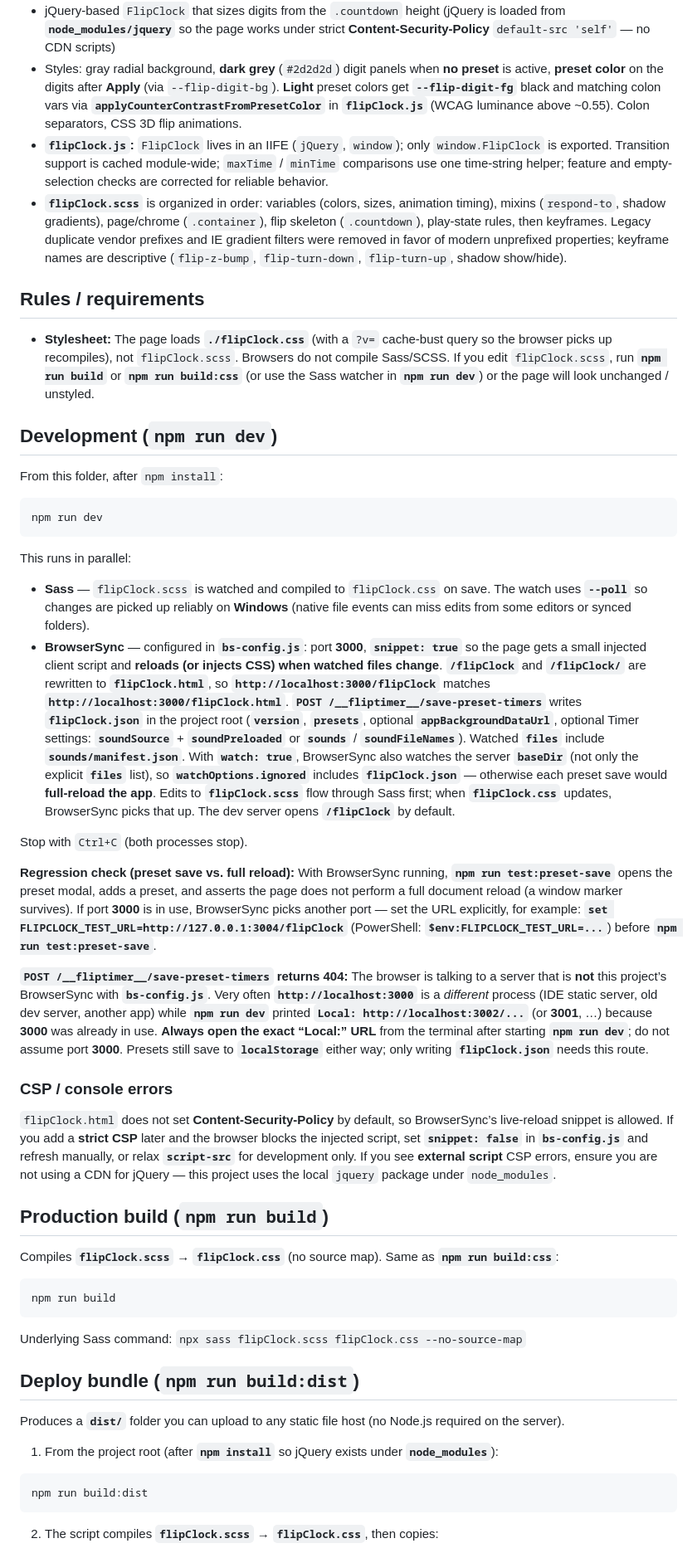
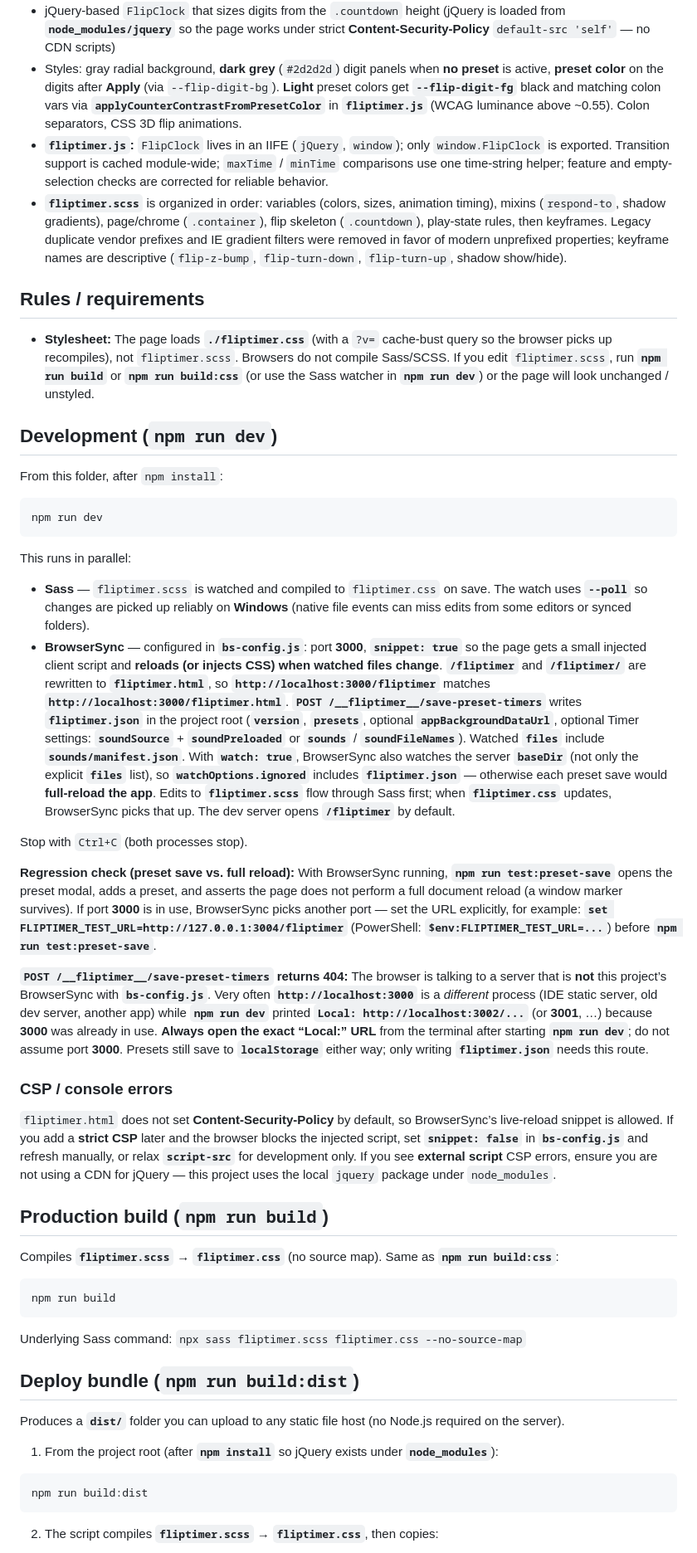
Before and after one commit to kaioe/fliptimer, a Markdown page: README.md, the part around one of its changes. Shown at 83% size. GitHub-like rendering.

````diff
--- a/README.md
+++ b/README.md
@@ -16,11 +16,11 @@
 - jQuery-based `FlipClock` that sizes digits from the `.countdown` height (jQuery is loaded from **`node_modules/jquery`** so the page works under strict **Content-Security-Policy** `default-src 'self'` — no CDN scripts)
-- Styles: gray radial background, **dark grey** (`#2d2d2d`) digit panels when **no preset** is active, **preset color** on the digits after **Apply** (via `--flip-digit-bg`). **Light** preset colors get **`--flip-digit-fg`** black and matching colon vars via **`applyCounterContrastFromPresetColor`** in **`flipClock.js`** (WCAG luminance above ~0.55). Colon separators, CSS 3D flip animations.
-- **`flipClock.js`:** `FlipClock` lives in an IIFE (`jQuery`, `window`); only `window.FlipClock` is exported. Transition support is cached module-wide; `maxTime` / `minTime` comparisons use one time-string helper; feature and empty-selection checks are corrected for reliable behavior.
-- **`flipClock.scss`** is organized in order: variables (colors, sizes, animation timing), mixins (`respond-to`, shadow gradients), page/chrome (`.container`), flip skeleton (`.countdown`), play-state rules, then keyframes. Legacy duplicate vendor prefixes and IE gradient filters were removed in favor of modern unprefixed properties; keyframe names are descriptive (`flip-z-bump`, `flip-turn-down`, `flip-turn-up`, shadow show/hide).
+- Styles: gray radial background, **dark grey** (`#2d2d2d`) digit panels when **no preset** is active, **preset color** on the digits after **Apply** (via `--flip-digit-bg`). **Light** preset colors get **`--flip-digit-fg`** black and matching colon vars via **`applyCounterContrastFromPresetColor`** in **`fliptimer.js`** (WCAG luminance above ~0.55). Colon separators, CSS 3D flip animations.
+- **`fliptimer.js`:** `FlipClock` lives in an IIFE (`jQuery`, `window`); only `window.FlipClock` is exported. Transition support is cached module-wide; `maxTime` / `minTime` comparisons use one time-string helper; feature and empty-selection checks are corrected for reliable behavior.
+- **`fliptimer.scss`** is organized in order: variables (colors, sizes, animation timing), mixins (`respond-to`, shadow gradients), page/chrome (`.container`), flip skeleton (`.countdown`), play-state rules, then keyframes. Legacy duplicate vendor prefixes and IE gradient filters were removed in favor of modern unprefixed properties; keyframe names are descriptive (`flip-z-bump`, `flip-turn-down`, `flip-turn-up`, shadow show/hide).
 
 ## Rules / requirements
 
-- **Stylesheet:** The page loads **`./flipClock.css`** (with a `?v=` cache-bust query so the browser picks up recompiles), not `flipClock.scss`. Browsers do not compile Sass/SCSS. If you edit `flipClock.scss`, run **`npm run build`** or **`npm run build:css`** (or use the Sass watcher in **`npm run dev`**) or the page will look unchanged / unstyled.
+- **Stylesheet:** The page loads **`./fliptimer.css`** (with a `?v=` cache-bust query so the browser picks up recompiles), not `fliptimer.scss`. Browsers do not compile Sass/SCSS. If you edit `fliptimer.scss`, run **`npm run build`** or **`npm run build:css`** (or use the Sass watcher in **`npm run dev`**) or the page will look unchanged / unstyled.
 
 ## Development (`npm run dev`)
 
@@ -32,28 +32,28 @@ npm run dev
 
 This runs in parallel:
 
-- **Sass** — `flipClock.scss` is watched and compiled to `flipClock.css` on save. The watch uses **`--poll`** so changes are picked up reliably on **Windows** (native file events can miss edits from some editors or synced folders).
-- **BrowserSync** — configured in **`bs-config.js`**: port **3000**, **`snippet: true`** so the page gets a small injected client script and **reloads (or injects CSS) when watched files change**. **`/flipClock`** and **`/flipClock/`** are rewritten to **`flipClock.html`**, so **`http://localhost:3000/flipClock`** matches **`http://localhost:3000/flipClock.html`**. **`POST /__fliptimer__/save-preset-timers`** writes **`flipClock.json`** in the project root (**`version`**, **`presets`**, optional **`appBackgroundDataUrl`**, optional Timer settings: **`soundSource`** + **`soundPreloaded`** or **`sounds`** / **`soundFileNames`**). Watched **`files`** include **`sounds/manifest.json`**. With **`watch: true`**, BrowserSync also watches the server **`baseDir`** (not only the explicit **`files`** list), so **`watchOptions.ignored`** includes **`flipClock.json`** — otherwise each preset save would **full-reload the app**. Edits to **`flipClock.scss`** flow through Sass first; when **`flipClock.css`** updates, BrowserSync picks that up. The dev server opens **`/flipClock`** by default.
+- **Sass** — `fliptimer.scss` is watched and compiled to `fliptimer.css` on save. The watch uses **`--poll`** so changes are picked up reliably on **Windows** (native file events can miss edits from some editors or synced folders).
+- **BrowserSync** — configured in **`bs-config.js`**: port **3000**, **`snippet: true`** so the page gets a small injected client script and **reloads (or injects CSS) when watched files change**. **`/fliptimer`** and **`/fliptimer/`** are rewritten to **`fliptimer.html`**, so **`http://localhost:3000/fliptimer`** matches **`http://localhost:3000/fliptimer.html`**. **`POST /__fliptimer__/save-preset-timers`** writes **`fliptimer.json`** in the project root (**`version`**, **`presets`**, optional **`appBackgroundDataUrl`**, optional Timer settings: **`soundSource`** + **`soundPreloaded`** or **`sounds`** / **`soundFileNames`**). Watched **`files`** include **`sounds/manifest.json`**. With **`watch: true`**, BrowserSync also watches the server **`baseDir`** (not only the explicit **`files`** list), so **`watchOptions.ignored`** includes **`fliptimer.json`** — otherwise each preset save would **full-reload the app**. Edits to **`fliptimer.scss`** flow through Sass first; when **`fliptimer.css`** updates, BrowserSync picks that up. The dev server opens **`/fliptimer`** by default.
 
 Stop with `Ctrl+C` (both processes stop).
 
-**Regression check (preset save vs. full reload):** With BrowserSync running, **`npm run test:preset-save`** opens the preset modal, adds a preset, and asserts the page does not perform a full document reload (a window marker survives). If port **3000** is in use, BrowserSync picks another port — set the URL explicitly, for example: **`set FLIPCLOCK_TEST_URL=http://127.0.0.1:3004/flipClock`** (PowerShell: **`$env:FLIPCLOCK_TEST_URL=...`**) before **`npm run test:preset-save`**.
+**Regression check (preset save vs. full reload):** With BrowserSync running, **`npm run test:preset-save`** opens the preset modal, adds a preset, and asserts the page does not perform a full document reload (a window marker survives). If port **3000** is in use, BrowserSync picks another port — set the URL explicitly, for example: **`set FLIPTIMER_TEST_URL=http://127.0.0.1:3004/fliptimer`** (PowerShell: **`$env:FLIPTIMER_TEST_URL=...`**) before **`npm run test:preset-save`**.
 
-**`POST /__fliptimer__/save-preset-timers` returns 404:** The browser is talking to a server that is **not** this project’s BrowserSync with **`bs-config.js`**. Very often **`http://localhost:3000`** is a *different* process (IDE static server, old dev server, another app) while **`npm run dev`** printed **`Local: http://localhost:3002/...`** (or **3001**, …) because **3000** was already in use. **Always open the exact “Local:” URL** from the terminal after starting **`npm run dev`**; do not assume port **3000**. Presets still save to **`localStorage`** either way; only writing **`flipClock.json`** needs this route.
+**`POST /__fliptimer__/save-preset-timers` returns 404:** The browser is talking to a server that is **not** this project’s BrowserSync with **`bs-config.js`**. Very often **`http://localhost:3000`** is a *different* process (IDE static server, old dev server, another app) while **`npm run dev`** printed **`Local: http://localhost:3002/...`** (or **3001**, …) because **3000** was already in use. **Always open the exact “Local:” URL** from the terminal after starting **`npm run dev`**; do not assume port **3000**. Presets still save to **`localStorage`** either way; only writing **`fliptimer.json`** needs this route.
 
 ### CSP / console errors
 
-`flipClock.html` does not set **Content-Security-Policy** by default, so BrowserSync’s live-reload snippet is allowed. If you add a **strict CSP** later and the browser blocks the injected script, set **`snippet: false`** in **`bs-config.js`** and refresh manually, or relax **`script-src`** for development only. If you see **external script** CSP errors, ensure you are not using a CDN for jQuery — this project uses the local `jquery` package under `node_modules`.
+`fliptimer.html` does not set **Content-Security-Policy** by default, so BrowserSync’s live-reload snippet is allowed. If you add a **strict CSP** later and the browser blocks the injected script, set **`snippet: false`** in **`bs-config.js`** and refresh manually, or relax **`script-src`** for development only. If you see **external script** CSP errors, ensure you are not using a CDN for jQuery — this project uses the local `jquery` package under `node_modules`.
 
 ## Production build (`npm run build`)
 
-Compiles **`flipClock.scss`** → **`flipClock.css`** (no source map). Same as **`npm run build:css`**:
+Compiles **`fliptimer.scss`** → **`fliptimer.css`** (no source map). Same as **`npm run build:css`**:
 
 ```bash
 npm run build
 ```
 
-Underlying Sass command: `npx sass flipClock.scss flipClock.css --no-source-map`
+Underlying Sass command: `npx sass fliptimer.scss fliptimer.css --no-source-map`
 
 ## Deploy bundle (`npm run build:dist`)
 
@@ -65,5 +65,5 @@ Produces a **`dist/`** folder you can upload to any static file host (no Node.js
 npm run build:dist
 ```
 
-2. The script compiles **`flipClock.scss`** → **`flipClock.css`**, then copies:
+2. The script compiles **`fliptimer.scss`** → **`fliptimer.css`**, then copies:
 
````
Also changed, not shown: other parts of README.md (+21 -21 lines).
